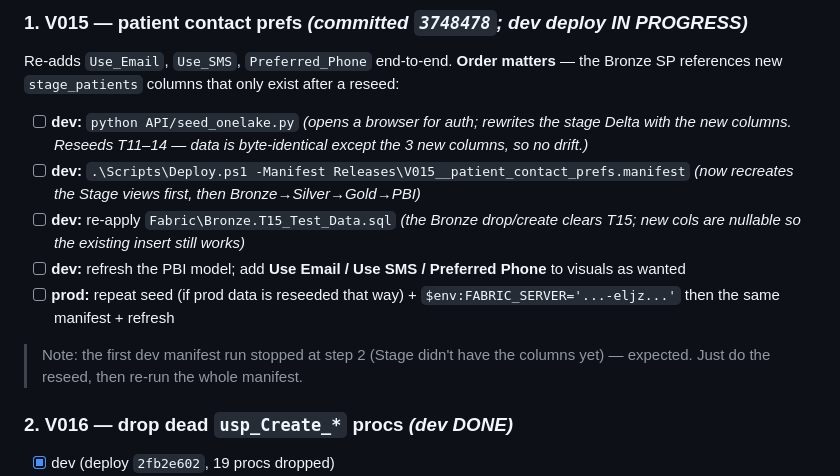
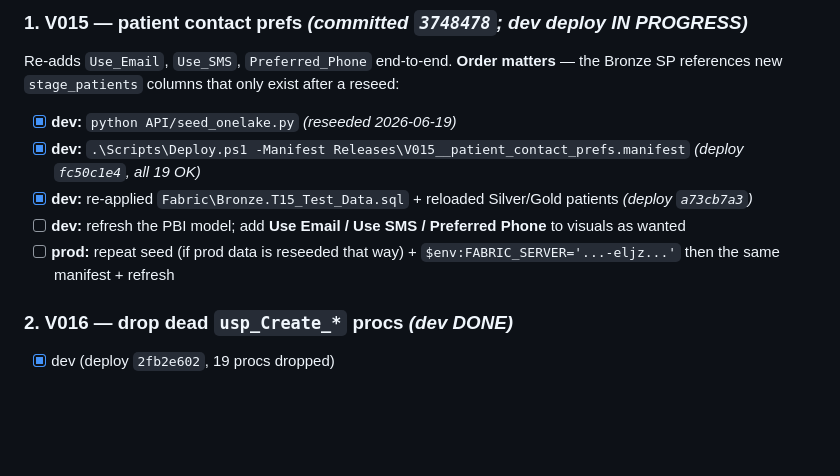
Before and after one commit to aihigginson/dentally, a Markdown page: OUTSTANDING.md, the part around the change. GitHub-like rendering; blank space fills up the shorter version.

Commit message:
docs(outstanding): tick V015 dev deploy + T15 restore complete
Co-Authored-By: Claude Opus 4.8 <noreply@anthropic.com>

```diff
--- a/OUTSTANDING.md
+++ b/OUTSTANDING.md
@@ -11,13 +11,11 @@ Updated 2026-06-19. Tick items off as they complete.
 Re-adds `Use_Email`, `Use_SMS`, `Preferred_Phone` end-to-end. **Order matters** — the
 Bronze SP references new `stage_patients` columns that only exist after a reseed:
 
-- [ ] **dev:** `python API/seed_onelake.py`  *(opens a browser for auth; rewrites the stage Delta with the new columns. Reseeds T11–14 — data is byte-identical except the 3 new columns, so no drift.)*
-- [ ] **dev:** `.\Scripts\Deploy.ps1 -Manifest Releases\V015__patient_contact_prefs.manifest`  *(now recreates the Stage views first, then Bronze→Silver→Gold→PBI)*
-- [ ] **dev:** re-apply `Fabric\Bronze.T15_Test_Data.sql`  *(the Bronze drop/create clears T15; new cols are nullable so the existing insert still works)*
+- [x] **dev:** `python API/seed_onelake.py` *(reseeded 2026-06-19)*
+- [x] **dev:** `.\Scripts\Deploy.ps1 -Manifest Releases\V015__patient_contact_prefs.manifest` *(deploy `fc50c1e4`, all 19 OK)*
+- [x] **dev:** re-applied `Fabric\Bronze.T15_Test_Data.sql` + reloaded Silver/Gold patients *(deploy `a73cb7a3`)*
 - [ ] **dev:** refresh the PBI model; add **Use Email / Use SMS / Preferred Phone** to visuals as wanted
 - [ ] **prod:** repeat seed (if prod data is reseeded that way) + `$env:FABRIC_SERVER='...-eljz...'` then the same manifest + refresh
-
-> Note: the first dev manifest run stopped at step 2 (Stage didn't have the columns yet) — expected. Just do the reseed, then re-run the whole manifest.
 
 ### 2. V016 — drop dead `usp_Create_*` procs  *(dev DONE)*
 - [x] dev (deploy `2fb2e602`, 19 procs dropped)
```
